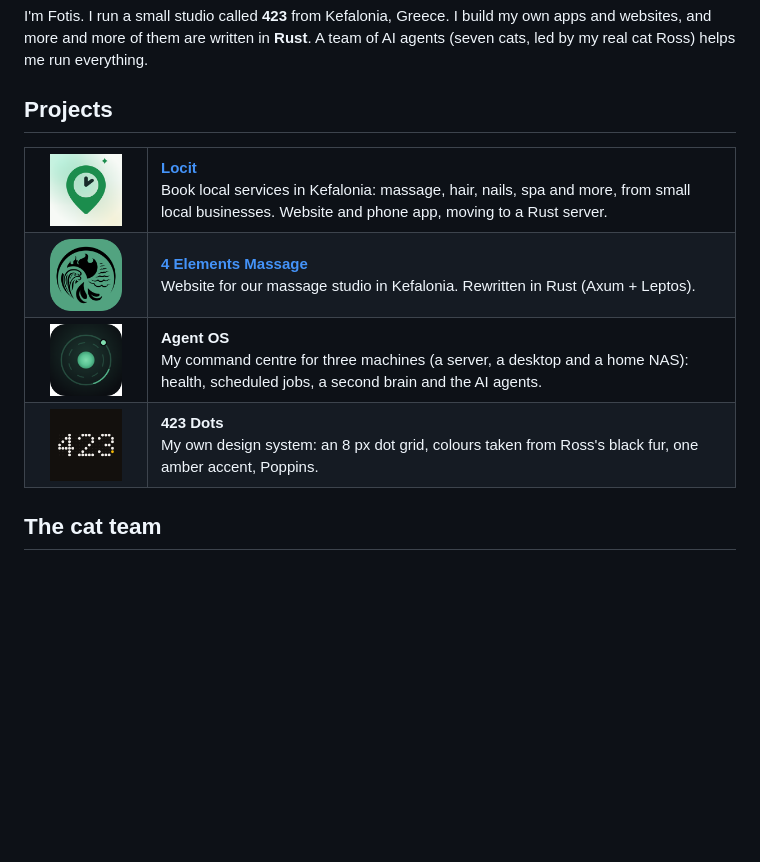
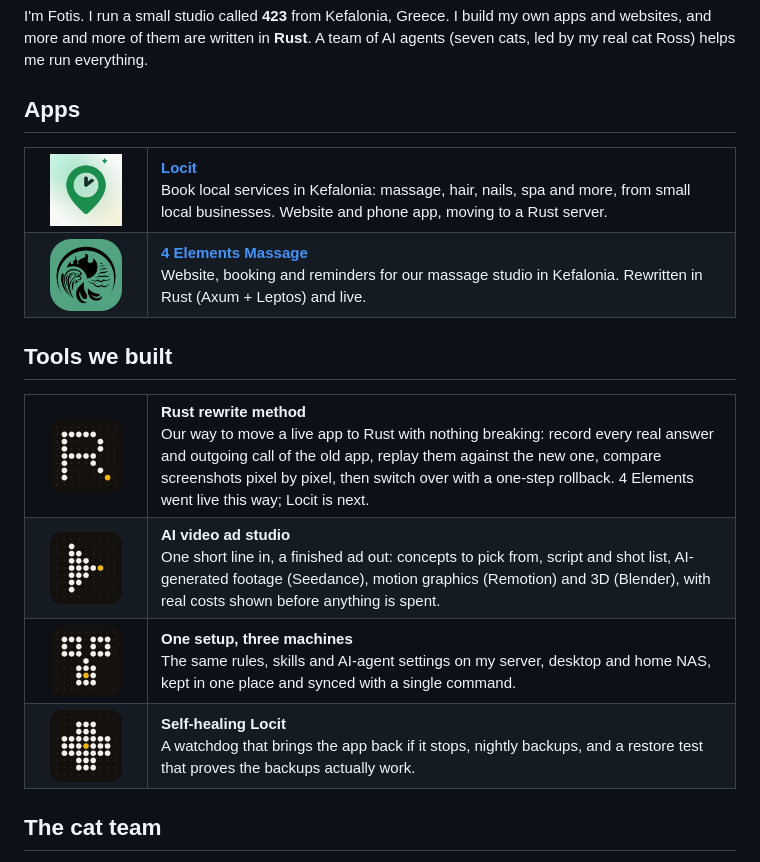
Before and after one commit to Fotismnts/Fotismnts, a Markdown page: README.md, the part around the change. Drawn GitHub-style; pictures changed too: assets/423.png (deleted), assets/agentos.png (deleted), assets/tool-heal.png (added); blank space fills up the shorter version.

Commit message:
Show the tools we built instead of Agent OS and 423 Dots
Co-Authored-By: Claude Opus 5.5 <noreply@anthropic.com>

```diff
--- a/README.md
+++ b/README.md
@@ -4,7 +4,7 @@
 
 I'm Fotis. I run a small studio called **423** from Kefalonia, Greece. I build my own apps and websites, and more and more of them are written in **Rust**. A team of AI agents (seven cats, led by my real cat Ross) helps me run everything.
 
-## Projects
+## Apps
 
 <table>
   <tr>
@@ -13,15 +13,28 @@ I'm Fotis. I run a small studio called **423** from Kefalonia, Greece. I build m
   </tr>
   <tr>
     <td align="center"><img src="assets/4elements.png" width="72" alt="4 Elements logo"></td>
-    <td><b><a href="https://massage4kefalonia.com">4 Elements Massage</a></b><br>Website for our massage studio in Kefalonia. Rewritten in Rust (Axum + Leptos).</td>
+    <td><b><a href="https://massage4kefalonia.com">4 Elements Massage</a></b><br>Website, booking and reminders for our massage studio in Kefalonia. Rewritten in Rust (Axum + Leptos) and live.</td>
+  </tr>
+</table>
+
+## Tools we built
+
+<table>
+  <tr>
+    <td width="96" align="center"><img src="assets/tool-rust.png" width="72" alt="Rust rewrite icon"></td>
+    <td><b>Rust rewrite method</b><br>Our way to move a live app to Rust with nothing breaking: record every real answer and outgoing call of the old app, replay them against the new one, compare screenshots pixel by pixel, then switch over with a one-step rollback. 4 Elements went live this way; Locit is next.</td>
   </tr>
   <tr>
-    <td align="center"><img src="assets/agentos.png" width="72" alt="Agent OS icon"></td>
-    <td><b>Agent OS</b><br>My command centre for three machines (a server, a desktop and a home NAS): health, scheduled jobs, a second brain and the AI agents.</td>
+    <td align="center"><img src="assets/tool-video.png" width="72" alt="Video studio icon"></td>
+    <td><b>AI video ad studio</b><br>One short line in, a finished ad out: concepts to pick from, script and shot list, AI-generated footage (Seedance), motion graphics (Remotion) and 3D (Blender), with real costs shown before anything is spent.</td>
   </tr>
   <tr>
-    <td align="center"><img src="assets/423.png" width="72" alt="423 dot logo"></td>
-    <td><b>423 Dots</b><br>My own design system: an 8 px dot grid, colours taken from Ross's black fur, one amber accent, Poppins.</td>
+    <td align="center"><img src="assets/tool-sync.png" width="72" alt="Three machines icon"></td>
+    <td><b>One setup, three machines</b><br>The same rules, skills and AI-agent settings on my server, desktop and home NAS, kept in one place and synced with a single command.</td>
+  </tr>
+  <tr>
+    <td align="center"><img src="assets/tool-heal.png" width="72" alt="Self-healing icon"></td>
+    <td><b>Self-healing Locit</b><br>A watchdog that brings the app back if it stops, nightly backups, and a restore test that proves the backups actually work.</td>
   </tr>
 </table>
 
```
